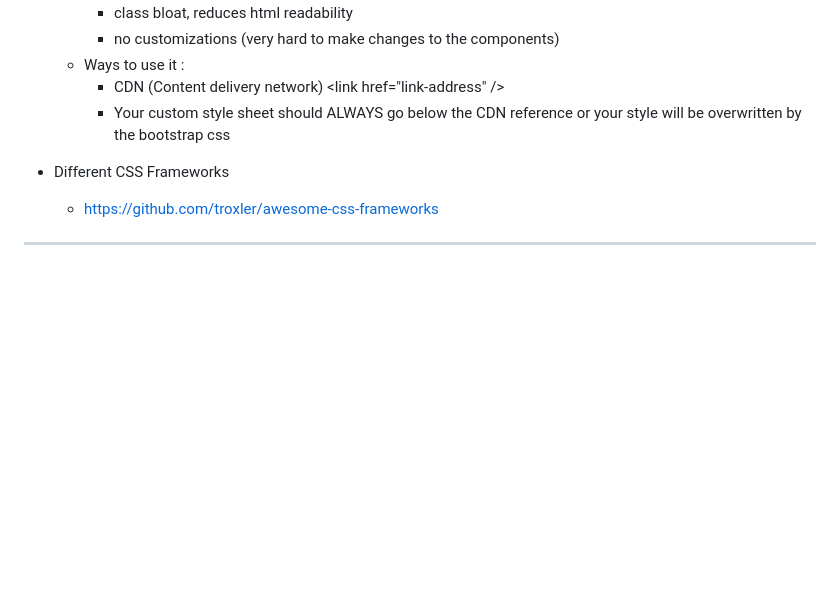
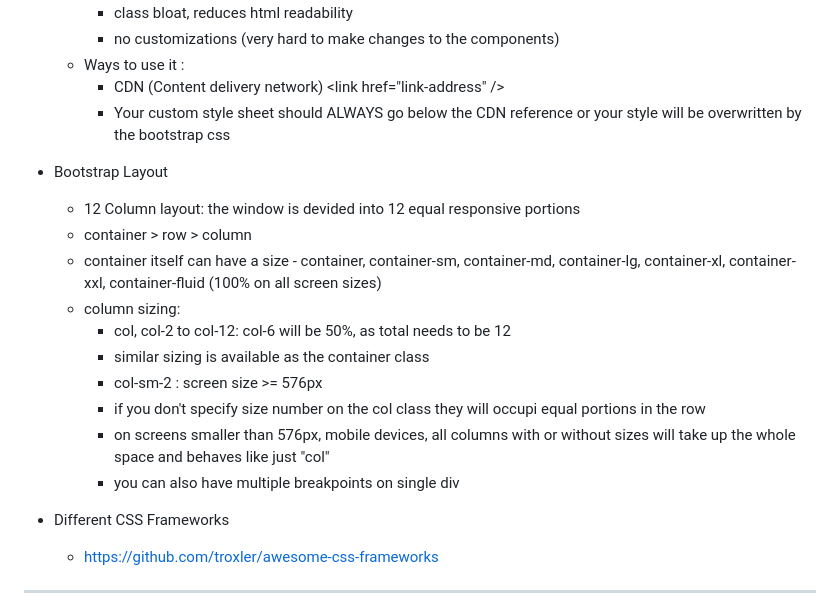
Before and after one commit to adi-sd/udemy-complete-web-development-bootcamp, a Markdown page: README.md, the part around the change. Drawn GitHub-style; blank space fills up the shorter version.

Commit message:
Bootstrap layout Completed

```diff
--- a/README.md
+++ b/README.md
@@ -425,6 +425,19 @@
         -   CDN (Content delivery network) \<link href=\"link-address" />
         -   Your custom style sheet should ALWAYS go below the CDN reference or your style will be overwritten by the bootstrap css
 
+-   Bootstrap Layout
+
+    -   12 Column layout: the window is devided into 12 equal responsive portions
+    -   container > row > column
+    -   container itself can have a size - container, container-sm, container-md, container-lg, container-xl, container-xxl, container-fluid (100% on all screen sizes)
+    -   column sizing:
+        -   col, col-2 to col-12: col-6 will be 50%, as total needs to be 12
+        -   similar sizing is available as the container class
+        -   col-sm-2 : screen size \>= 576px
+        -   if you don't specify size number on the col class they will occupi equal portions in the row
+        -   on screens smaller than 576px, mobile devices, all columns with or without sizes will take up the whole space and behaves like just "col"
+        -   you can also have multiple breakpoints on single div
+
 -   Different CSS Frameworks
     -   https://github.com/troxler/awesome-css-frameworks
 
```
